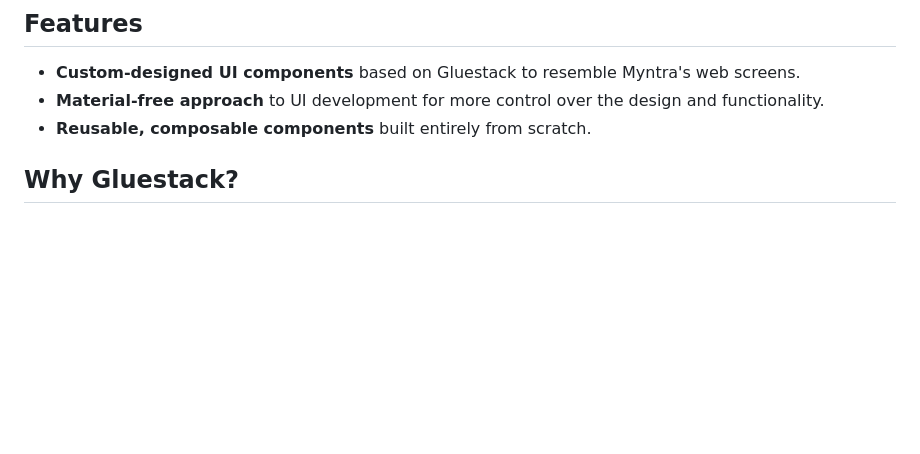
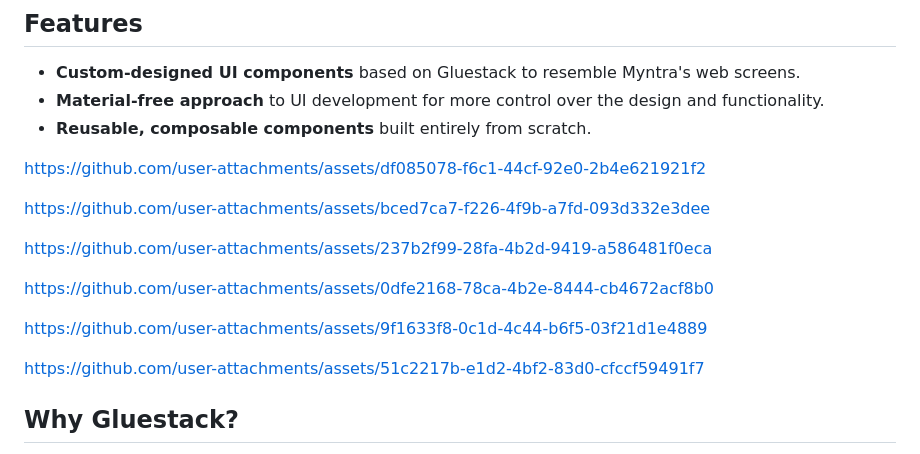
Before and after one commit to singlapriyanka315/gluestack_flutter_myntra_, a Markdown page: README.md, the part around the change. Rendered like a GitHub page; blank space fills up the shorter version.

```diff
--- a/README.md
+++ b/README.md
@@ -28,6 +28,19 @@ The Myntra Clone Web Screens project provides an alternative UI implementation o
 - **Custom-designed UI components** based on Gluestack to resemble Myntra's web screens.
 - **Material-free approach** to UI development for more control over the design and functionality.
 - **Reusable, composable components** built entirely from scratch.
+
+
+https://github.com/user-attachments/assets/df085078-f6c1-44cf-92e0-2b4e621921f2
+
+https://github.com/user-attachments/assets/bced7ca7-f226-4f9b-a7fd-093d332e3dee
+
+https://github.com/user-attachments/assets/237b2f99-28fa-4b2d-9419-a586481f0eca
+
+https://github.com/user-attachments/assets/0dfe2168-78ca-4b2e-8444-cb4672acf8b0
+
+https://github.com/user-attachments/assets/9f1633f8-0c1d-4c44-b6f5-03f21d1e4889
+
+https://github.com/user-attachments/assets/51c2217b-e1d2-4bf2-83d0-cfccf59491f7
 
 ## Why Gluestack?
 
```
